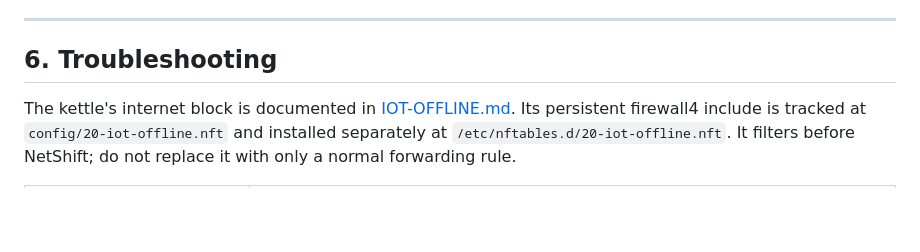
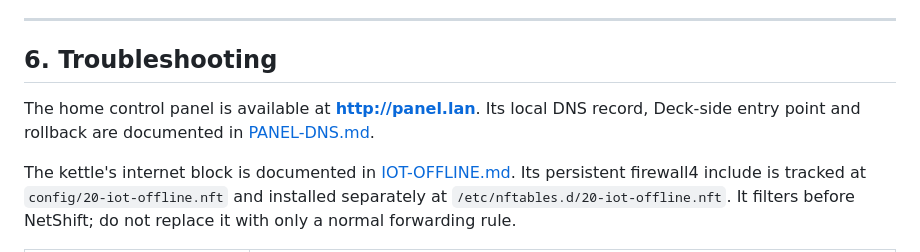
Before and after one commit to Dimignat/my-router, a Markdown page: CLAUDE.md, the part around the change. Rendered like a GitHub page; blank space fills up the shorter version.

Commit message:
add panel info

```diff
--- a/CLAUDE.md
+++ b/CLAUDE.md
@@ -331,6 +331,9 @@ credentials on the device via UCI — never in this repo.
 
 ## 6. Troubleshooting
 
+The home control panel is available at **http://panel.lan**. Its local DNS record,
+Deck-side entry point and rollback are documented in [PANEL-DNS.md](PANEL-DNS.md).
+
 The kettle's internet block is documented in [IOT-OFFLINE.md](IOT-OFFLINE.md).
 Its persistent firewall4 include is tracked at `config/20-iot-offline.nft` and
 installed separately at `/etc/nftables.d/20-iot-offline.nft`. It filters before
```
Also changed, not shown: PANEL-DNS.md (added, +51 -0 lines).
